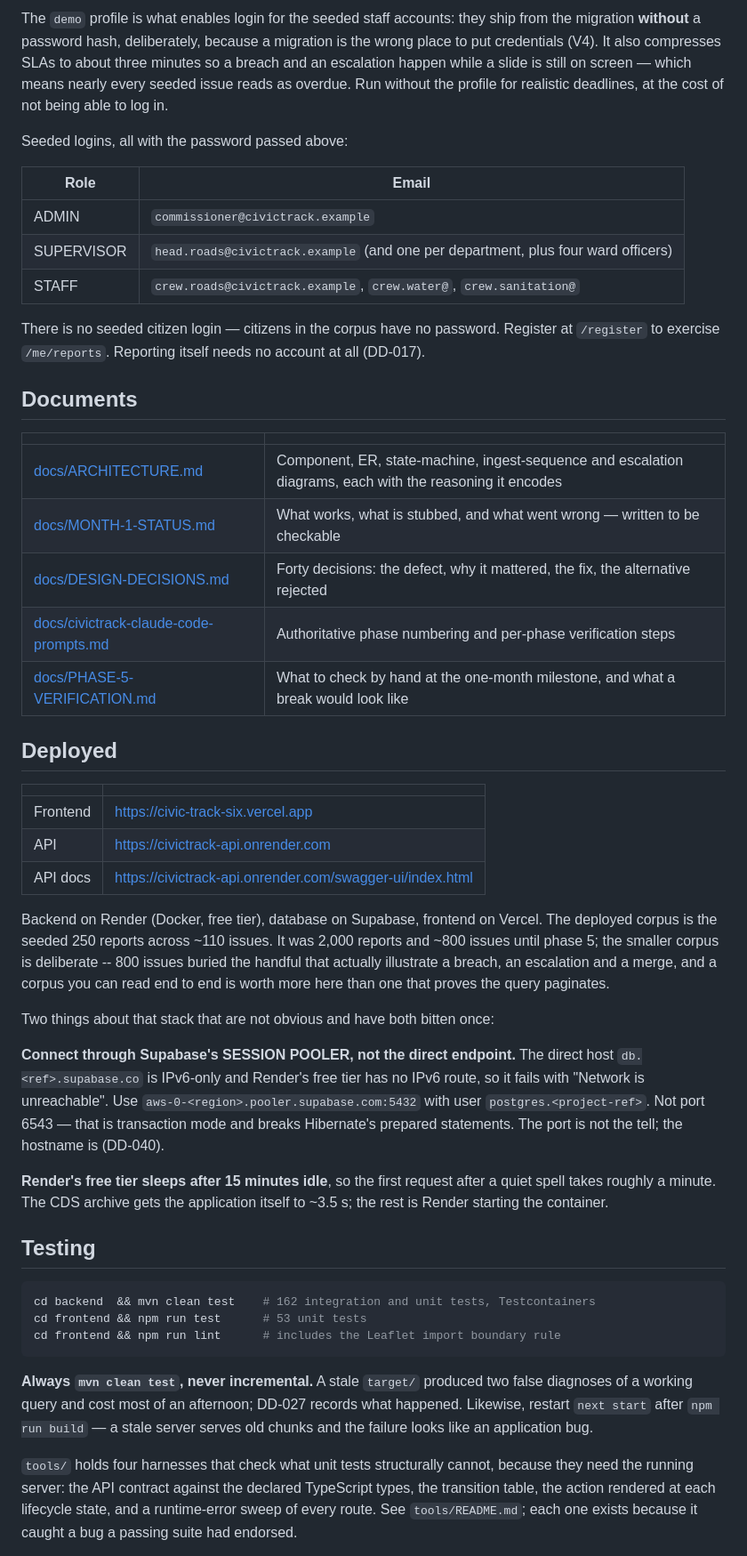
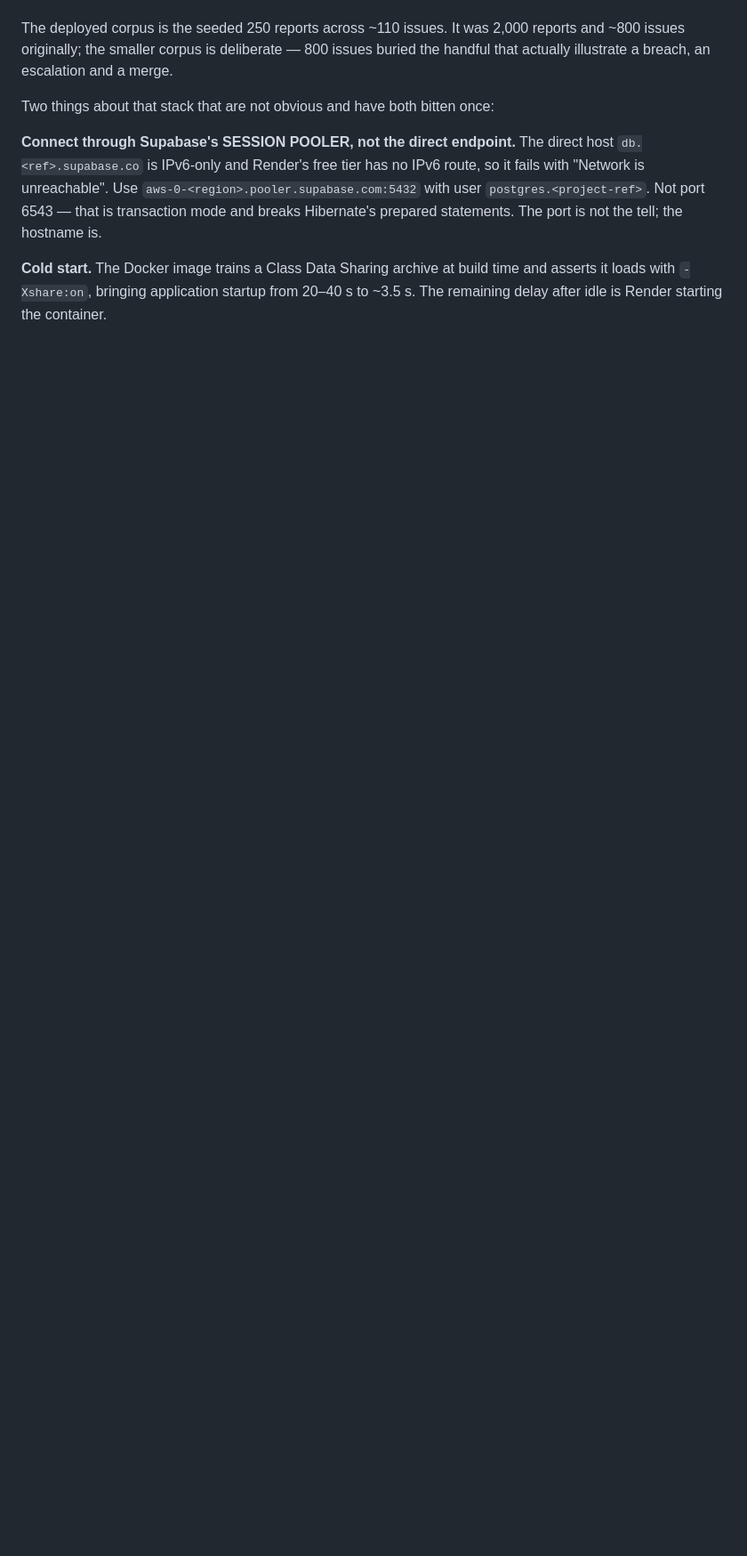
Before and after one commit to vanshnanda08/complaint-system, a Markdown page: README.md, the part around one of its changes. Shown at 89% size. Rendered like a GitHub page; blank space fills up the shorter version.

````diff
--- a/README.md
+++ b/README.md
@@ -149,46 +238,7 @@ cd frontend && npm install && npm run dev     # http://localhost:3000
-The `demo` profile is what enables login for the seeded staff accounts: they
-ship from the migration **without** a password hash, deliberately, because a
-migration is the wrong place to put credentials (V4). It also compresses SLAs to
-about three minutes so a breach and an escalation happen while a slide is still
-on screen — which means nearly every seeded issue reads as overdue. Run without
-the profile for realistic deadlines, at the cost of not being able to log in.
-
-Seeded logins, all with the password passed above:
-
-| Role | Email |
-|---|---|
-| ADMIN | `commissioner@civictrack.example` |
-| SUPERVISOR | `head.roads@civictrack.example` (and one per department, plus four ward officers) |
-| STAFF | `crew.roads@civictrack.example`, `crew.water@`, `crew.sanitation@` |
-
-There is no seeded citizen login — citizens in the corpus have no password.
-Register at `/register` to exercise `/me/reports`. Reporting itself needs no
-account at all (DD-017).
-
-## Documents
-
-| | |
-|---|---|
-| [docs/ARCHITECTURE.md](docs/ARCHITECTURE.md) | Component, ER, state-machine, ingest-sequence and escalation diagrams, each with the reasoning it encodes |
-| [docs/MONTH-1-STATUS.md](docs/MONTH-1-STATUS.md) | What works, what is stubbed, and what went wrong — written to be checkable |
-| [docs/DESIGN-DECISIONS.md](docs/DESIGN-DECISIONS.md) | Forty decisions: the defect, why it mattered, the fix, the alternative rejected |
-| [docs/civictrack-claude-code-prompts.md](docs/civictrack-claude-code-prompts.md) | Authoritative phase numbering and per-phase verification steps |
-| [docs/PHASE-5-VERIFICATION.md](docs/PHASE-5-VERIFICATION.md) | What to check by hand at the one-month milestone, and what a break would look like |
-
-## Deployed
-
-| | |
-|---|---|
-| Frontend | https://civic-track-six.vercel.app |
-| API | https://civictrack-api.onrender.com |
-| API docs | https://civictrack-api.onrender.com/swagger-ui/index.html |
-
-Backend on Render (Docker, free tier), database on Supabase, frontend on Vercel.
 The deployed corpus is the seeded 250 reports across ~110 issues. It was 2,000
-reports and ~800 issues until phase 5; the smaller corpus is deliberate -- 800
+reports and ~800 issues originally; the smaller corpus is deliberate — 800
 issues buried the handful that actually illustrate a breach, an escalation and
-a merge, and a corpus you can read end to end is worth more here than one that
-proves the query paginates.
+a merge.
 
 Two things about that stack that are not obvious and have both bitten once:
 
@@ -197,28 +247,10 @@ direct host `db.<ref>.supabase.co` is IPv6-only and Render's free tier has no
 IPv6 route, so it fails with "Network is unreachable". Use
 `aws-0-<region>.pooler.supabase.com:5432` with user `postgres.<project-ref>`.
 Not port 6543 — that is transaction mode and breaks Hibernate's prepared
-statements. The port is not the tell; the hostname is (DD-040).
+statements. The port is not the tell; the hostname is.
 
-**Render's free tier sleeps after 15 minutes idle**, so the first request after
-a quiet spell takes roughly a minute. The CDS archive gets the application
-itself to ~3.5 s; the rest is Render starting the container.
+**Cold start.** The Docker image trains a Class Data Sharing archive at build
+time and asserts it loads with `-Xshare:on`, bringing application startup from
+20–40 s to ~3.5 s. The remaining delay after idle is Render starting the
+container.
 
-## Testing
-
-```bash
-cd backend  && mvn clean test    # 162 integration and unit tests, Testcontainers
-cd frontend && npm run test      # 53 unit tests
-cd frontend && npm run lint      # includes the Leaflet import boundary rule
-```
-
-**Always `mvn clean test`, never incremental.** A stale `target/` produced two
-false diagnoses of a working query and cost most of an afternoon; DD-027 records
-what happened. Likewise, restart `next start` after `npm run build` — a stale
-server serves old chunks and the failure looks like an application bug.
-
-`tools/` holds four harnesses that check what unit tests structurally cannot,
-because they need the running server: the API contract against the declared
-TypeScript types, the transition table, the action rendered at each lifecycle
-state, and a runtime-error sweep of every route. See `tools/README.md`; each one
-exists because it caught a bug a passing suite had endorsed.
-
````
Also changed, not shown: other parts of README.md (+152 -76 lines).
